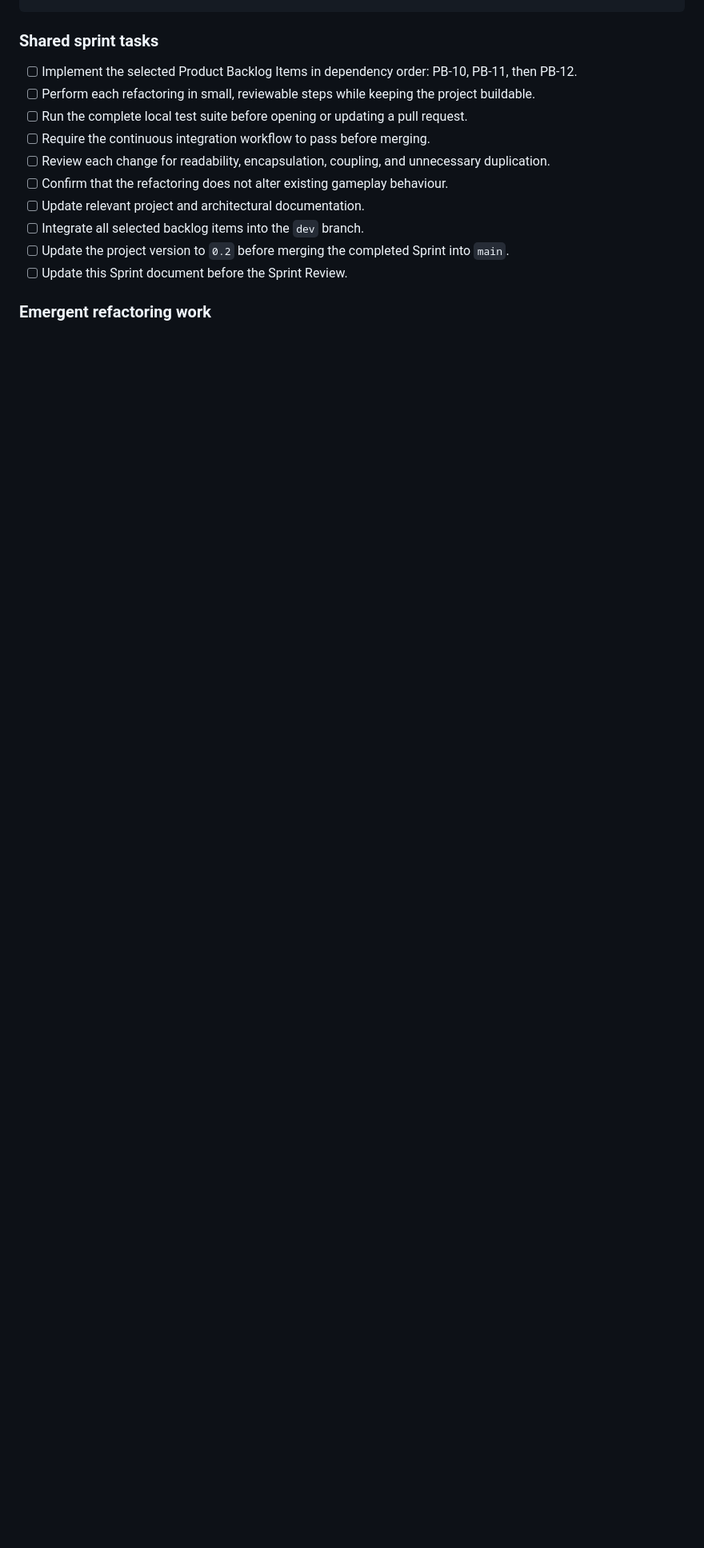
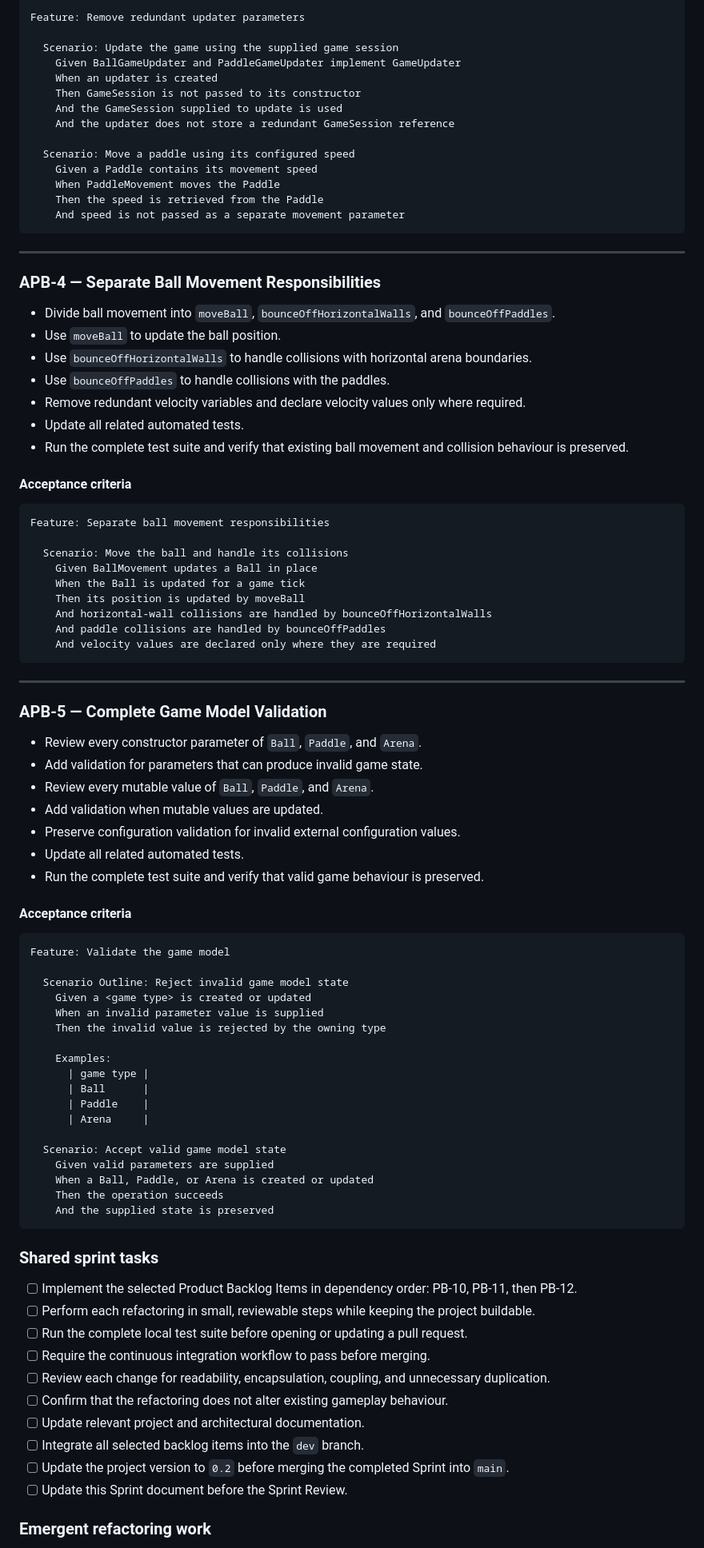
Before and after one commit to cuseto/SDMPong, a Markdown page: management/SPRINT_2.md, the part around one of its changes. Shown at 80% size. Drawn GitHub-style; blank space fills up the shorter version.

Commit message:
Add additional product backlog items for sprint 2

````diff
--- a/management/SPRINT_2.md
+++ b/management/SPRINT_2.md
@@ -136,3 +207,80 @@ Feature: Right now, static application settings are distributed across GameConfi
+```
+Feature: Remove redundant updater parameters
+
+  Scenario: Update the game using the supplied game session
+    Given BallGameUpdater and PaddleGameUpdater implement GameUpdater
+    When an updater is created
+    Then GameSession is not passed to its constructor
+    And the GameSession supplied to update is used
+    And the updater does not store a redundant GameSession reference
+
+  Scenario: Move a paddle using its configured speed
+    Given a Paddle contains its movement speed
+    When PaddleMovement moves the Paddle
+    Then the speed is retrieved from the Paddle
+    And speed is not passed as a separate movement parameter
+```
+
+---
+
+### APB-4 — Separate Ball Movement Responsibilities
+
+- Divide ball movement into `moveBall`, `bounceOffHorizontalWalls`, and `bounceOffPaddles`.
+- Use `moveBall` to update the ball position.
+- Use `bounceOffHorizontalWalls` to handle collisions with horizontal arena boundaries.
+- Use `bounceOffPaddles` to handle collisions with the paddles.
+- Remove redundant velocity variables and declare velocity values only where required.
+- Update all related automated tests.
+- Run the complete test suite and verify that existing ball movement and collision behaviour is preserved.
+
+#### Acceptance criteria
+
+```
+Feature: Separate ball movement responsibilities
+
+  Scenario: Move the ball and handle its collisions
+    Given BallMovement updates a Ball in place
+    When the Ball is updated for a game tick
+    Then its position is updated by moveBall
+    And horizontal-wall collisions are handled by bounceOffHorizontalWalls
+    And paddle collisions are handled by bounceOffPaddles
+    And velocity values are declared only where they are required
+```
+
+---
+
+### APB-5 — Complete Game Model Validation
+
+- Review every constructor parameter of `Ball`, `Paddle`, and `Arena`.
+- Add validation for parameters that can produce invalid game state.
+- Review every mutable value of `Ball`, `Paddle`, and `Arena`.
+- Add validation when mutable values are updated.
+- Preserve configuration validation for invalid external configuration values.
+- Update all related automated tests.
+- Run the complete test suite and verify that valid game behaviour is preserved.
+
+#### Acceptance criteria
+
+```
+Feature: Validate the game model
+
+  Scenario Outline: Reject invalid game model state
+    Given a <game type> is created or updated
+    When an invalid parameter value is supplied
+    Then the invalid value is rejected by the owning type
+
+    Examples:
+      | game type |
+      | Ball      |
+      | Paddle    |
+      | Arena     |
+
+  Scenario: Accept valid game model state
+    Given valid parameters are supplied
+    When a Ball, Paddle, or Arena is created or updated
+    Then the operation succeeds
+    And the supplied state is preserved
+```
 
 ### Shared sprint tasks
 
````
Also changed, not shown: other parts of management/SPRINT_2.md (+71 -0 lines).
